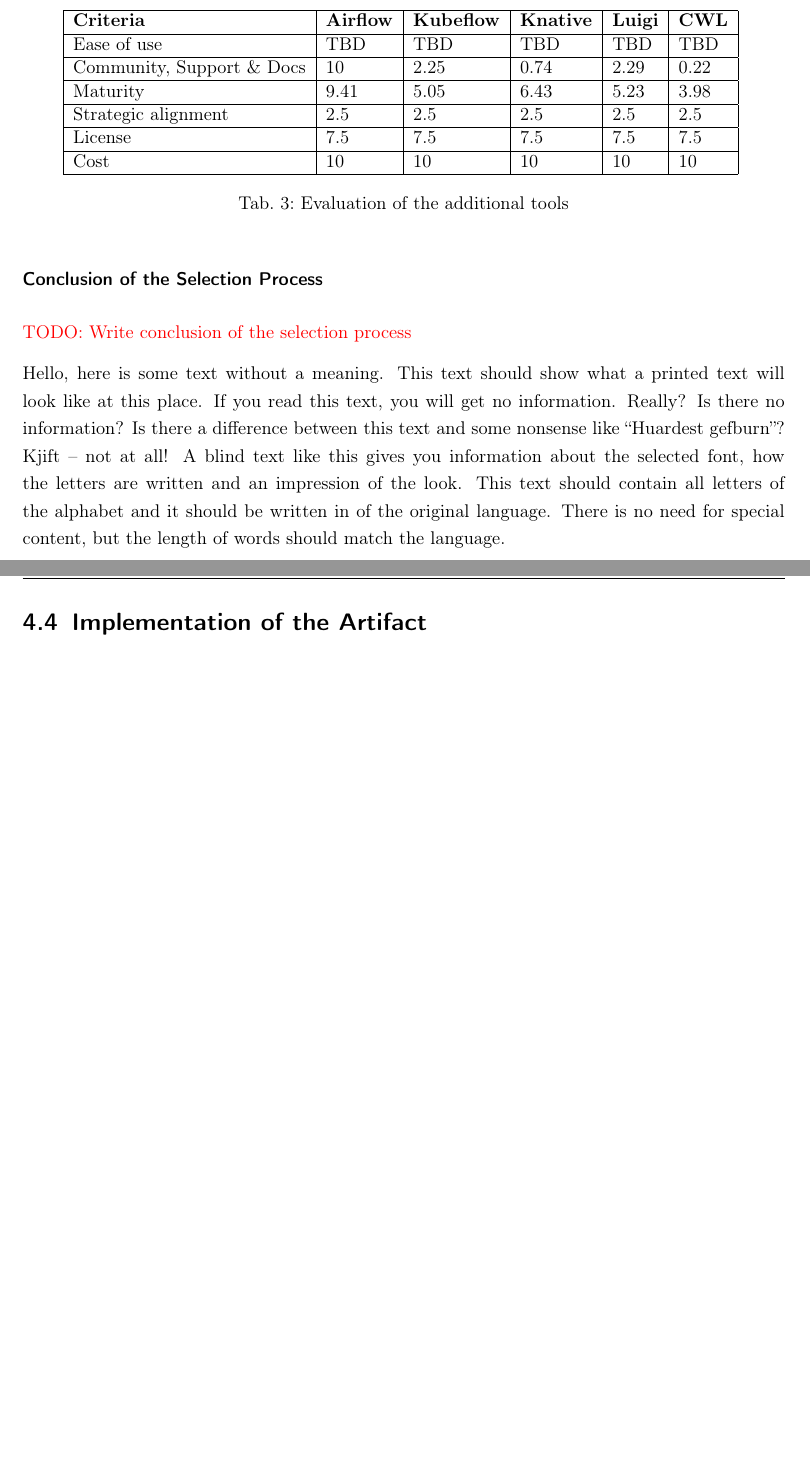
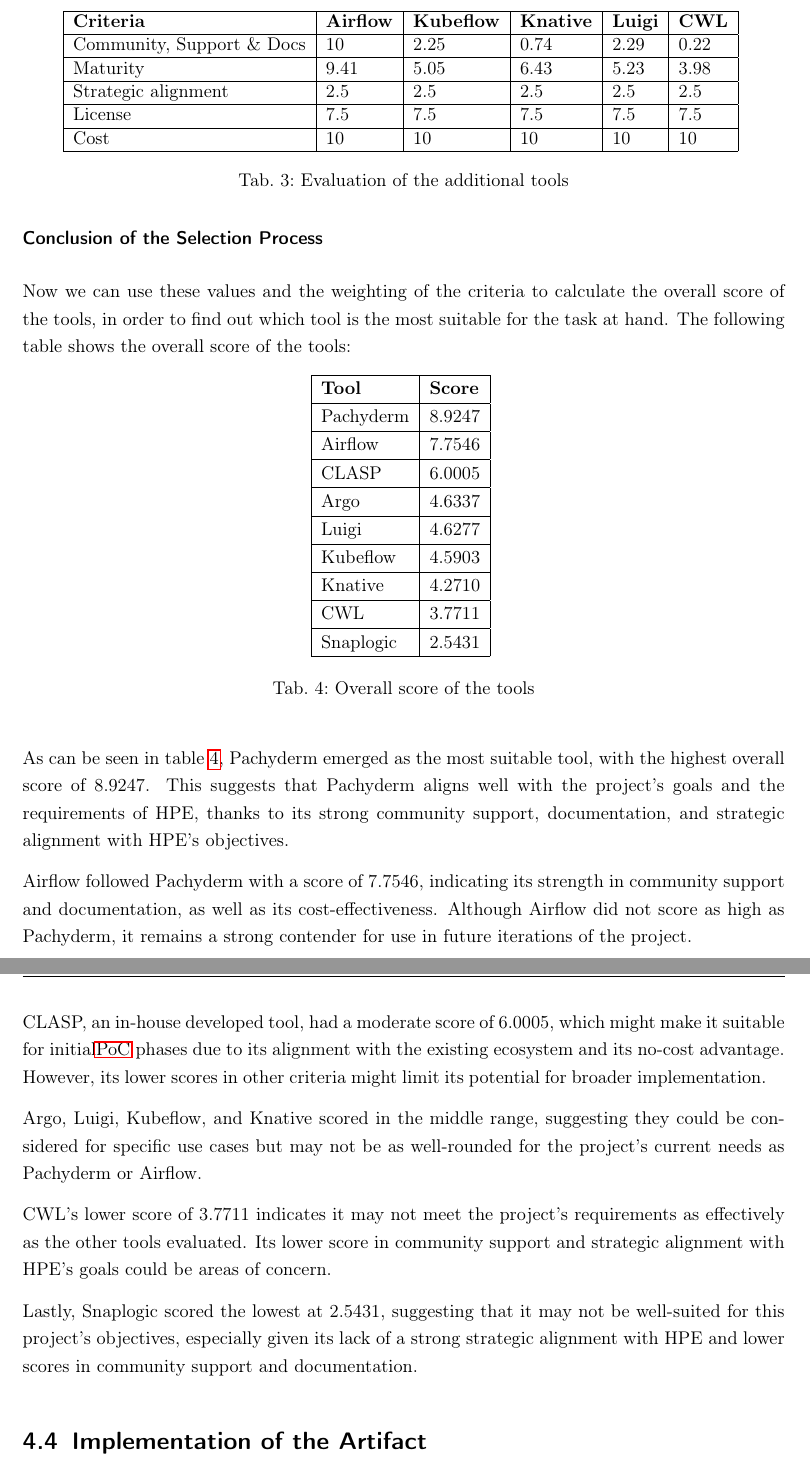
Before and after one commit to Jo-Eck/ProjectPaper-2, a LaTeX thesis (DHBW/PA2/studienarbeit.tex, which reads DHBW/PA2/includes/content/selection_of _wmt.tex): two parts of pages 24 and 25 of 68, joined at a grey line, cut so that both start at the same text, the shorter picture padded with empty space. Compiled offline with pdfLaTeX.

Commit message:
finalizes tool selection

```diff
--- a/DHBW/PA2/includes/content/selection_of _wmt.tex
+++ b/DHBW/PA2/includes/content/selection_of _wmt.tex
@@ -123,7 +123,7 @@
     \centering
     \begin{tabular}{|l|l|l|l|l|l|} \hline
         \textbf{Criteria}                                          & \textbf{Airflow}      & \textbf{Kubeflow}     & \textbf{Knative}      & \textbf{Luigi}        & \textbf{CWL}          \\ \hline
-        Ease of use                                                & TBD                   & TBD                   & TBD                   & TBD                   & TBD                   \\ \hline
+        % Ease of use                                                & TBD                   & TBD                   & TBD                   & TBD                   & TBD                   \\ \hline
         Community, Support \& Docs                                 & 10                    & 2.25                  & 0.74                  & 2.29                  & 0.22                  \\ \hline
         Maturity                                                   & 9.41                  & 5.05                  & 6.43                  & 5.23                  & 3.98                  \\ \hline
         Strategic alignment                                        & 2.5                   & 2.5                   & 2.5                   & 2.5                   & 2.5                   \\ \hline
@@ -137,6 +137,42 @@
 
 \subsubsection{Conclusion of the Selection Process}
 
-\textcolor{red}{TODO: Write conclusion of the selection process}
+Now we can use these values and the weighting of the criteria to calculate the overall score of the tools, in order to find out which tool is the most suitable for the task at hand.
+The following table shows the overall score of the tools:
 
-\blindtext[1]
+\begin{table}[H]
+\centering
+\begin{tabular}{|l|l|} \hline
+    \textbf{Tool} & \textbf{Score} \\ \hline
+    Pachyderm     & 8.9247         \\ \hline
+    Airflow       & 7.7546         \\ \hline
+    CLASP         & 6.0005         \\ \hline
+    Argo          & 4.6337         \\ \hline
+    Luigi         & 4.6277         \\ \hline
+    Kubeflow      & 4.5903         \\ \hline
+    Knative       & 4.2710         \\ \hline
+    CWL           & 3.7711         \\ \hline
+    Snaplogic     & 2.5431         \\ \hline
+\end{tabular}
+\caption{Overall score of the tools}
+\label{tab:overall_score_of_the_tools}
+\end{table}
+
+
+As can be seen in table \ref{tab:overall_score_of_the_tools}, Pachyderm emerged as the most suitable tool, with the highest overall score of 8.9247.
+This suggests that Pachyderm aligns well with the project's goals and the requirements of HPE, thanks to its strong community support, documentation, and strategic alignment with HPE's objectives.
+
+Airflow followed Pachyderm with a score of 7.7546, indicating its strength in community support and documentation, as well as its cost-effectiveness.
+Although Airflow did not score as high as Pachyderm, it remains a strong contender for use in future iterations of the project.
+
+CLASP, an in-house developed tool, had a moderate score of 6.0005, which might make it suitable for initial\ac{PoC} phases due to its alignment with the existing ecosystem and its no-cost advantage.
+However, its lower scores in other criteria might limit its potential for broader implementation.
+
+Argo, Luigi, Kubeflow, and Knative scored in the middle range,
+suggesting they could be considered for specific use cases but may not be as well-rounded for the project's current needs as Pachyderm or Airflow.
+
+CWL's lower score of 3.7711 indicates it may not meet the project's requirements as effectively as the other tools evaluated.
+Its lower score in community support and strategic alignment with HPE's goals could be areas of concern.
+
+Lastly, Snaplogic scored the lowest at 2.5431, suggesting that it may not be well-suited for this project's objectives,
+especially given its lack of a strong strategic alignment with HPE and lower scores in community support and documentation.
```
Also changed, not shown: DHBW/PA2/includes/content/appendix.tex (+6 -1 lines), DHBW/PA2/includes/content/selection_of _wmt.tex (28 more changed lines), 1 other file.
